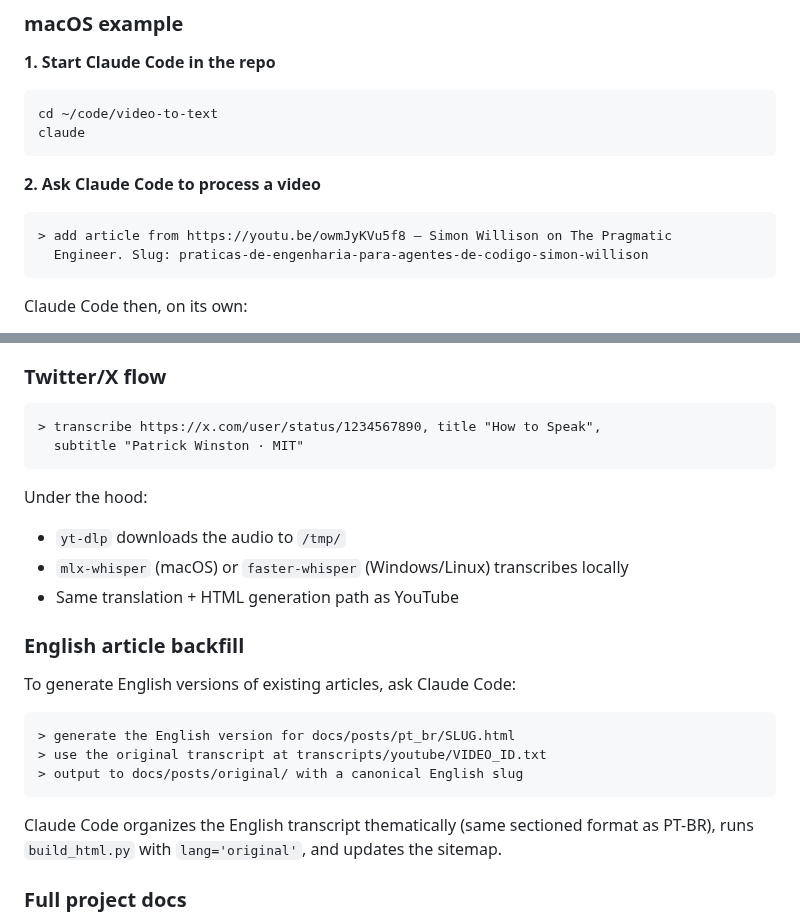
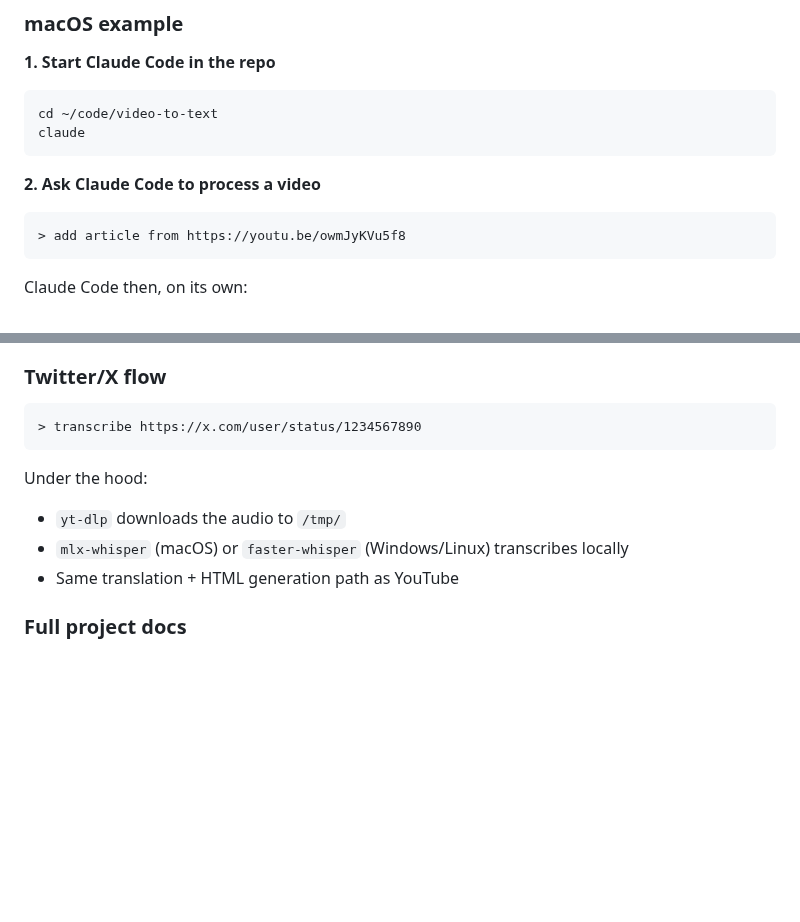
Before and after one commit to adhenawer/video-to-text, a Markdown page: README.md, 2 parts joined by grey strips. GitHub-like rendering; blank space fills up the shorter version.

````diff
--- a/README.md
+++ b/README.md
@@ -171,8 +171,7 @@ claude
 **2. Ask Claude Code to process a video**
 
 ```
-> add article from https://youtu.be/owmJyKVu5f8 — Simon Willison on The Pragmatic
-  Engineer. Slug: praticas-de-engenharia-para-agentes-de-codigo-simon-willison
+> add article from https://youtu.be/owmJyKVu5f8
 ```
 
 Claude Code then, on its own:
@@ -201,8 +200,7 @@ Same conversation as above. For Twitter/X videos, make sure you've done the `fas
 ### Twitter/X flow
 
 ```
-> transcribe https://x.com/user/status/1234567890, title "How to Speak",
-  subtitle "Patrick Winston · MIT"
+> transcribe https://x.com/user/status/1234567890
 ```
 
 Under the hood:
@@ -210,18 +208,6 @@ Under the hood:
 - `yt-dlp` downloads the audio to `/tmp/`
 - `mlx-whisper` (macOS) or `faster-whisper` (Windows/Linux) transcribes locally
 - Same translation + HTML generation path as YouTube
-
-### English article backfill
-
-To generate English versions of existing articles, ask Claude Code:
-
-```
-> generate the English version for docs/posts/pt_br/SLUG.html
-> use the original transcript at transcripts/youtube/VIDEO_ID.txt
-> output to docs/posts/original/ with a canonical English slug
-```
-
-Claude Code organizes the English transcript thematically (same sectioned format as PT-BR), runs `build_html.py` with `lang='original'`, and updates the sitemap.
 
 ### Full project docs
 
````
Also changed, not shown: README-pt_br.md (+2 -16 lines).
